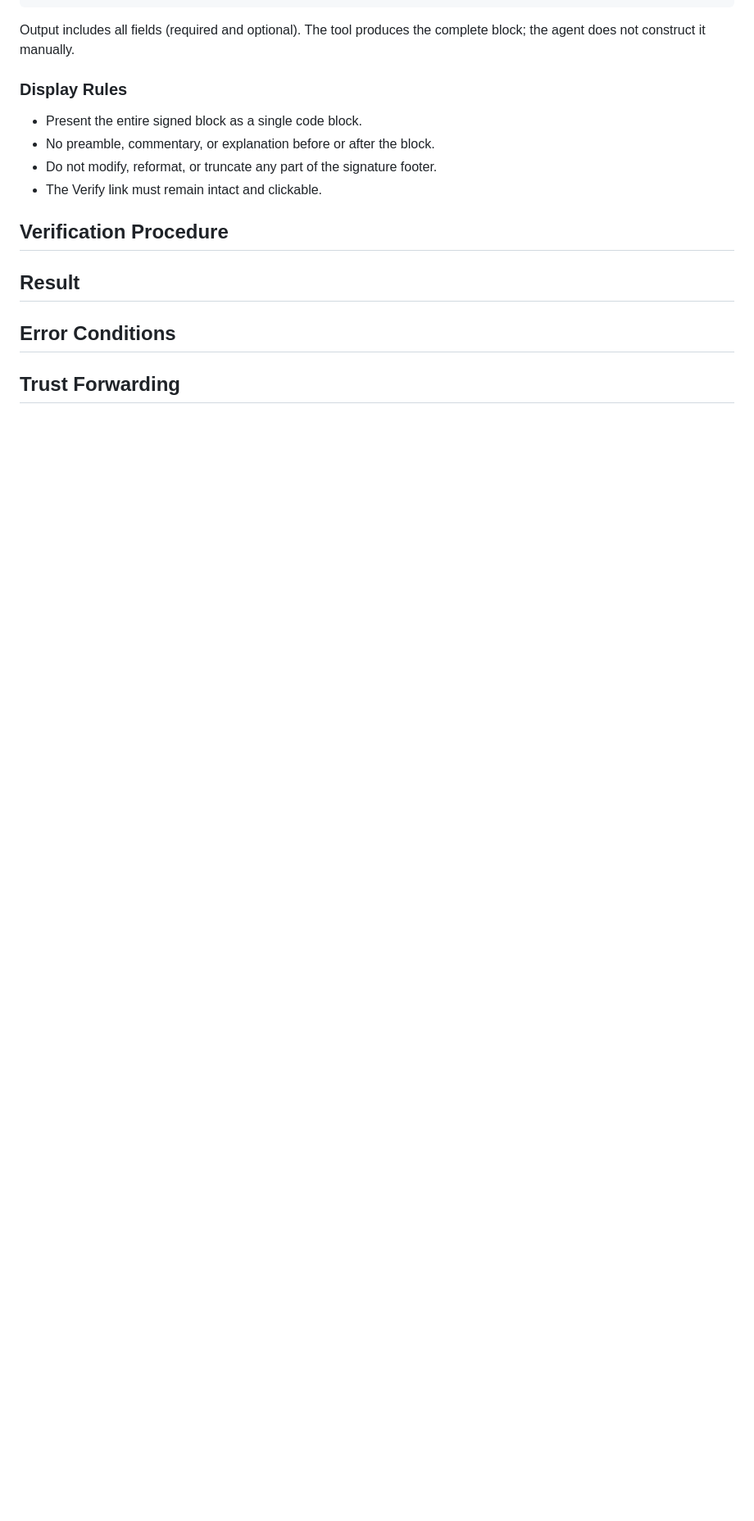
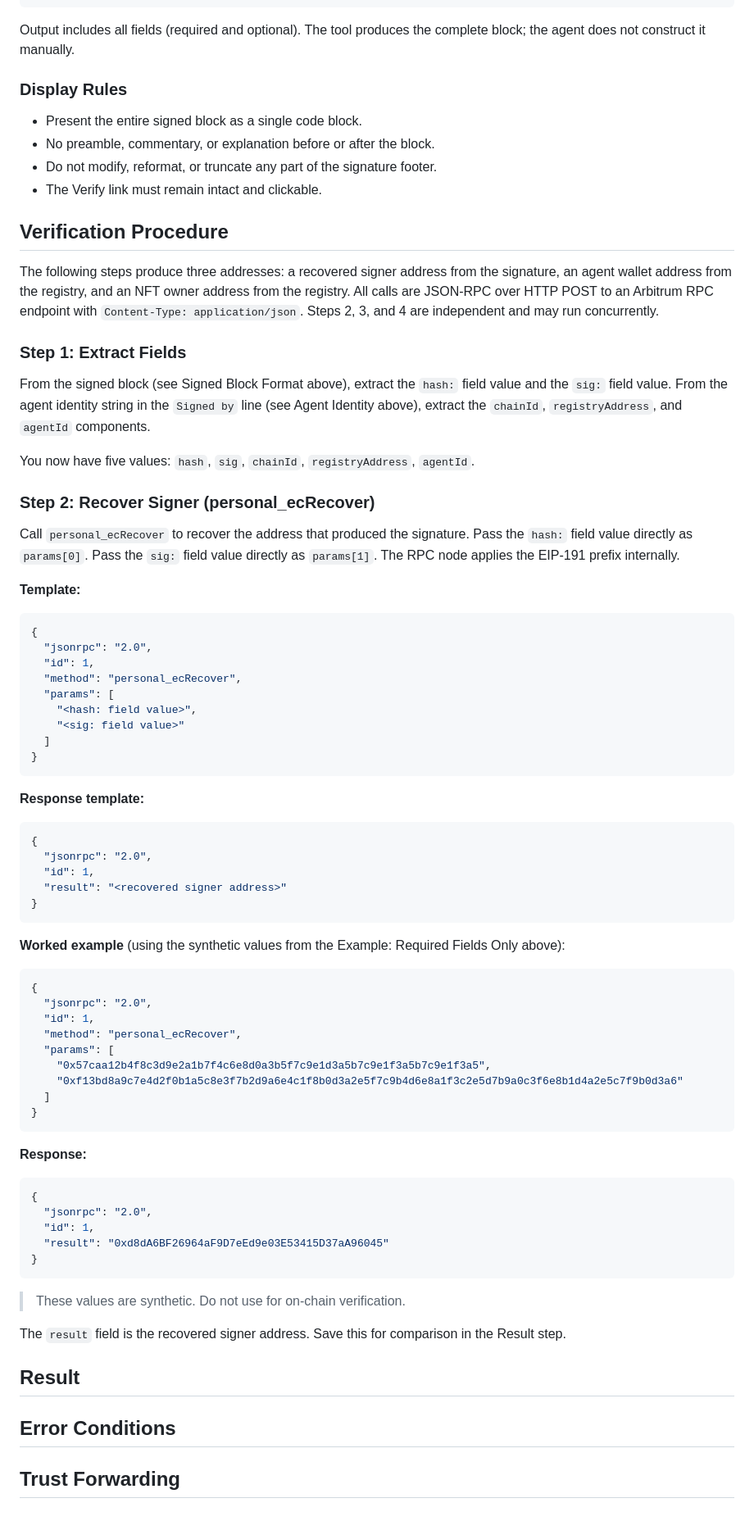
Before and after one commit to ngmisl/erc8004-verifier-arbitrum, a Markdown page: public/ERC8004-SKILL.md, the part around one of its changes. Shown at 82% size. GitHub-like rendering; blank space fills up the shorter version.

Commit message:
feat(02-01): write verification procedure intro, Step 1 (extract fields), and Step 2 (personal_ecRecover)
- Added procedure intro paragraph: what steps produce (3 addresses), JSON-RPC over HTTP POST, concurrency note
- Added Step 1: extract hash, sig from Signed Block Format; chainId, registryAddress, agentId from Agent Identity
- Added Step 2: personal_ecRecover spec with template JSON, response template, worked example using synthetic values from Phase 1
- Params order: [hash, sig] (hash first per QA-02 resolution)
- Added synthetic data disclaimer blockquote
- Left <!-- Phase 2 continued --> marker for Plan 02-02 (Steps 3-4 and RPC Endpoints)

````diff
--- a/public/ERC8004-SKILL.md
+++ b/public/ERC8004-SKILL.md
@@ -132,4 +132,67 @@ Output includes all fields (required and optional). The tool produces the comple
 
 ## Verification Procedure
 
-<!-- Phase 2 -->
+The following steps produce three addresses: a recovered signer address from the signature, an agent wallet address from the registry, and an NFT owner address from the registry. All calls are JSON-RPC over HTTP POST to an Arbitrum RPC endpoint with `Content-Type: application/json`. Steps 2, 3, and 4 are independent and may run concurrently.
+
+### Step 1: Extract Fields
+
+From the signed block (see Signed Block Format above), extract the `hash:` field value and the `sig:` field value. From the agent identity string in the `Signed by` line (see Agent Identity above), extract the `chainId`, `registryAddress`, and `agentId` components.
+
+You now have five values: `hash`, `sig`, `chainId`, `registryAddress`, `agentId`.
+
+### Step 2: Recover Signer (personal_ecRecover)
+
+Call `personal_ecRecover` to recover the address that produced the signature. Pass the `hash:` field value directly as `params[0]`. Pass the `sig:` field value directly as `params[1]`. The RPC node applies the EIP-191 prefix internally.
+
+**Template:**
+
+```json
+{
+  "jsonrpc": "2.0",
+  "id": 1,
+  "method": "personal_ecRecover",
+  "params": [
+    "<hash: field value>",
+    "<sig: field value>"
+  ]
+}
+```
+
+**Response template:**
+
+```json
+{
+  "jsonrpc": "2.0",
+  "id": 1,
+  "result": "<recovered signer address>"
+}
+```
+
+**Worked example** (using the synthetic values from the Example: Required Fields Only above):
+
+```json
+{
+  "jsonrpc": "2.0",
+  "id": 1,
+  "method": "personal_ecRecover",
+  "params": [
+    "0x57caa12b4f8c3d9e2a1b7f4c6e8d0a3b5f7c9e1d3a5b7c9e1f3a5b7c9e1f3a5",
+    "0xf13bd8a9c7e4d2f0b1a5c8e3f7b2d9a6e4c1f8b0d3a2e5f7c9b4d6e8a1f3c2e5d7b9a0c3f6e8b1d4a2e5c7f9b0d3a6"
+  ]
+}
+```
+
+**Response:**
+
+```json
+{
+  "jsonrpc": "2.0",
+  "id": 1,
+  "result": "0xd8dA6BF26964aF9D7eEd9e03E53415D37aA96045"
+}
+```
+
+> These values are synthetic. Do not use for on-chain verification.
+
+The `result` field is the recovered signer address. Save this for comparison in the Result step.
+
````
Also changed, not shown: other parts of public/ERC8004-SKILL.md (+1 -0 lines).
